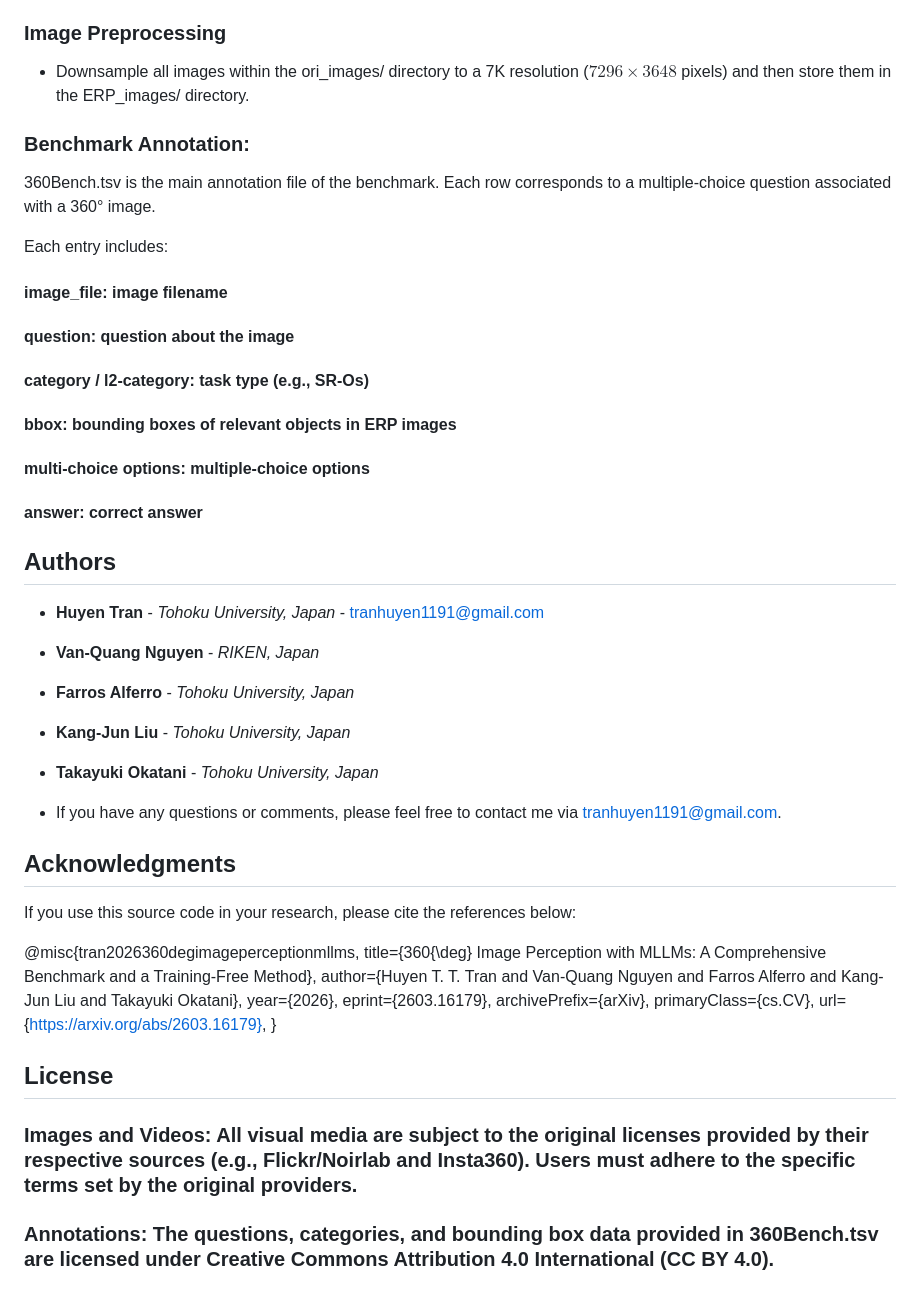
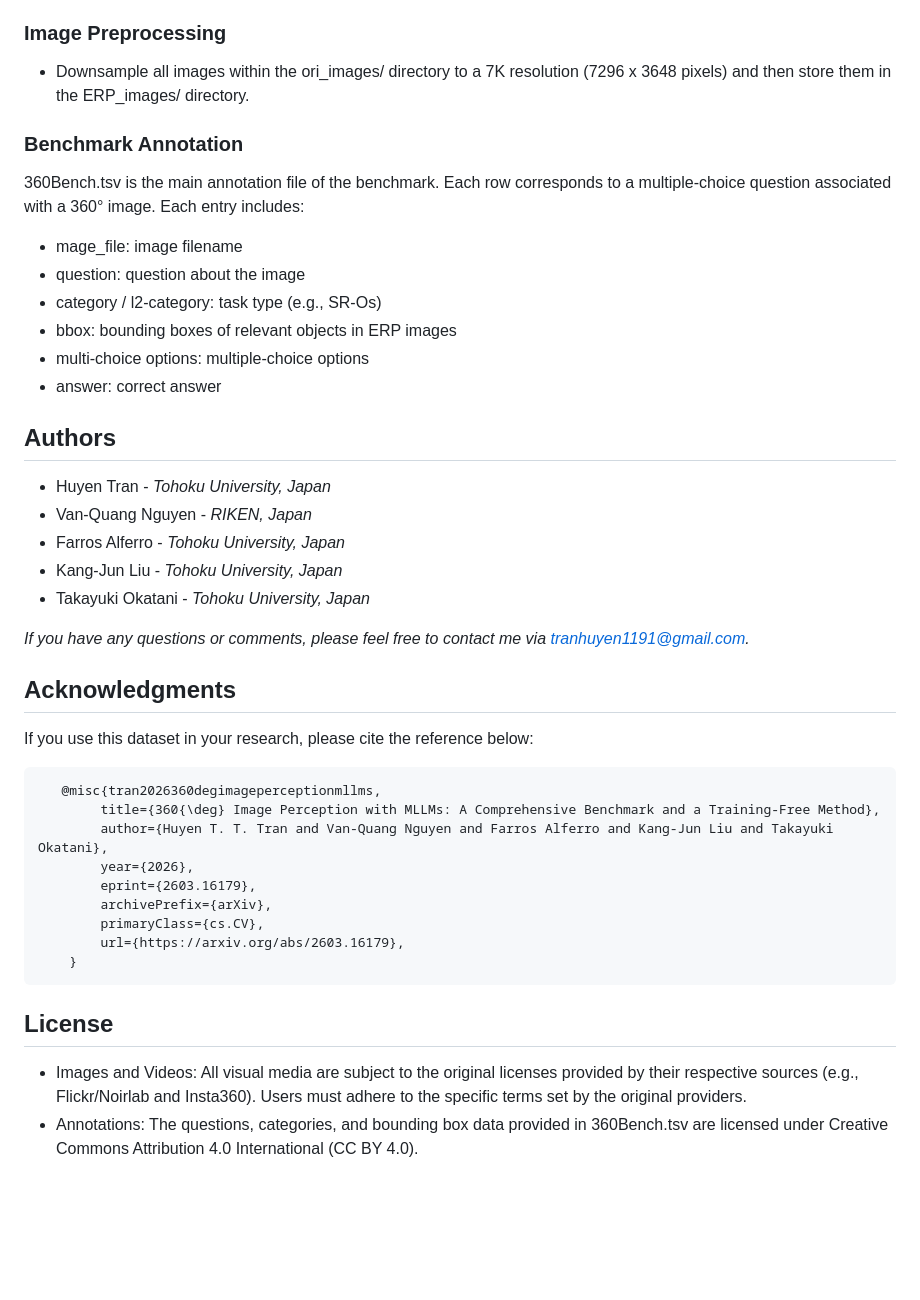
Before and after one commit to TranHuyen1191/360Bench-Free360, a Markdown page: README.md, the part around the change. Rendered like a GitHub page; blank space fills up the shorter version.

````diff
--- a/README.md
+++ b/README.md
@@ -27,33 +27,32 @@ root/
 - Use the ExtractInsta360Frame.py script to process the downloaded videos. The script references the mapping in Insta360_FrameIndex.csv to extract specific frames, which are then saved directly into the ori_images/ directory.
 
 ### Image Preprocessing
-- Downsample all images within the ori_images/ directory to a 7K resolution ($7296 \times 3648$ pixels) and then store them in the ERP_images/ directory.
+- Downsample all images within the ori_images/ directory to a 7K resolution (7296 x 3648 pixels) and then store them in the ERP_images/ directory.
 
-### Benchmark Annotation:
-360Bench.tsv is the main annotation file of the benchmark. Each row corresponds to a multiple-choice question associated with a 360° image.
-
+### Benchmark Annotation
+360Bench.tsv is the main annotation file of the benchmark.
+Each row corresponds to a multiple-choice question associated with a 360° image.
 Each entry includes:
-#### image_file: image filename
-#### question: question about the image
-#### category / l2-category: task type (e.g., SR-Os)
-#### bbox: bounding boxes of relevant objects in ERP images
-#### multi-choice options: multiple-choice options
-#### answer: correct answer
+- mage_file: image filename
+- question: question about the image
+- category / l2-category: task type (e.g., SR-Os)
+- bbox: bounding boxes of relevant objects in ERP images
+- multi-choice options: multiple-choice options
+- answer: correct answer
 
 ## Authors
+- Huyen Tran - *Tohoku University, Japan*
+- Van-Quang Nguyen - *RIKEN, Japan*
+- Farros Alferro - *Tohoku University, Japan*
+- Kang-Jun Liu - *Tohoku University, Japan*
+- Takayuki Okatani - *Tohoku University, Japan*
 
-* **Huyen Tran** - *Tohoku University, Japan* - tranhuyen1191@gmail.com
-* **Van-Quang Nguyen** - *RIKEN, Japan*
-* **Farros Alferro** - *Tohoku University, Japan*
-* **Kang-Jun Liu** - *Tohoku University, Japan*
-* **Takayuki Okatani** - *Tohoku University, Japan*
-
-* If you have any questions or comments, please feel free to contact me via tranhuyen1191@gmail.com.
+_If you have any questions or comments, please feel free to contact me via tranhuyen1191@gmail.com._
 
 
 ## Acknowledgments
-If you use this source code in your research, please cite the references below:
-
+If you use this dataset in your research, please cite the reference below:
+```
    @misc{tran2026360degimageperceptionmllms,
         title={360{\deg} Image Perception with MLLMs: A Comprehensive Benchmark and a Training-Free Method},
         author={Huyen T. T. Tran and Van-Quang Nguyen and Farros Alferro and Kang-Jun Liu and Takayuki Okatani},
@@ -63,9 +62,7 @@ If you use this source code in your research, please cite the references below:
         primaryClass={cs.CV},
         url={https://arxiv.org/abs/2603.16179},
     }
-
+```
 ## License
-
-### Images and Videos: All visual media are subject to the original licenses provided by their respective sources (e.g., Flickr/Noirlab and Insta360). Users must adhere to the specific terms set by the original providers.
-
-### Annotations: The questions, categories, and bounding box data provided in 360Bench.tsv are licensed under Creative Commons Attribution 4.0 International (CC BY 4.0).
+* Images and Videos: All visual media are subject to the original licenses provided by their respective sources (e.g., Flickr/Noirlab and Insta360). Users must adhere to the specific terms set by the original providers.
+* Annotations: The questions, categories, and bounding box data provided in 360Bench.tsv are licensed under Creative Commons Attribution 4.0 International (CC BY 4.0).
````
